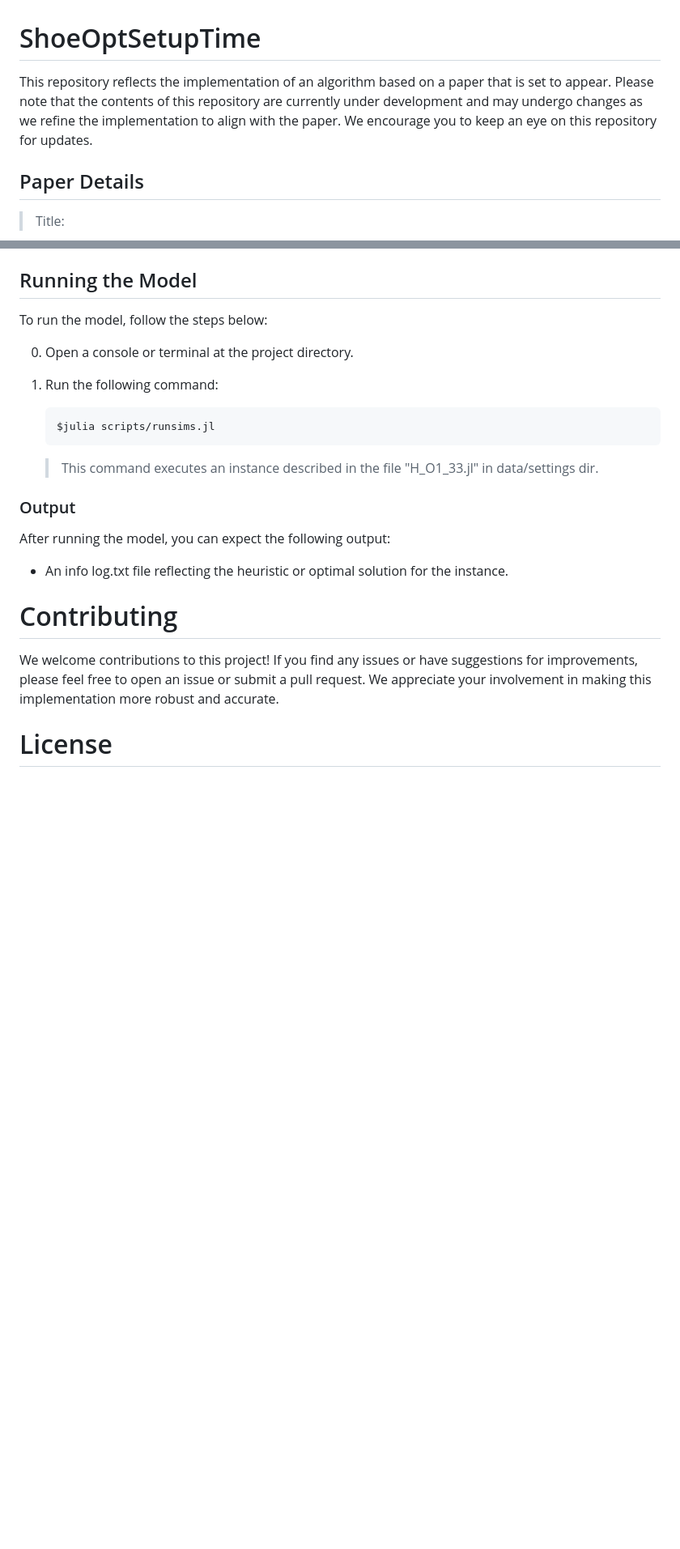
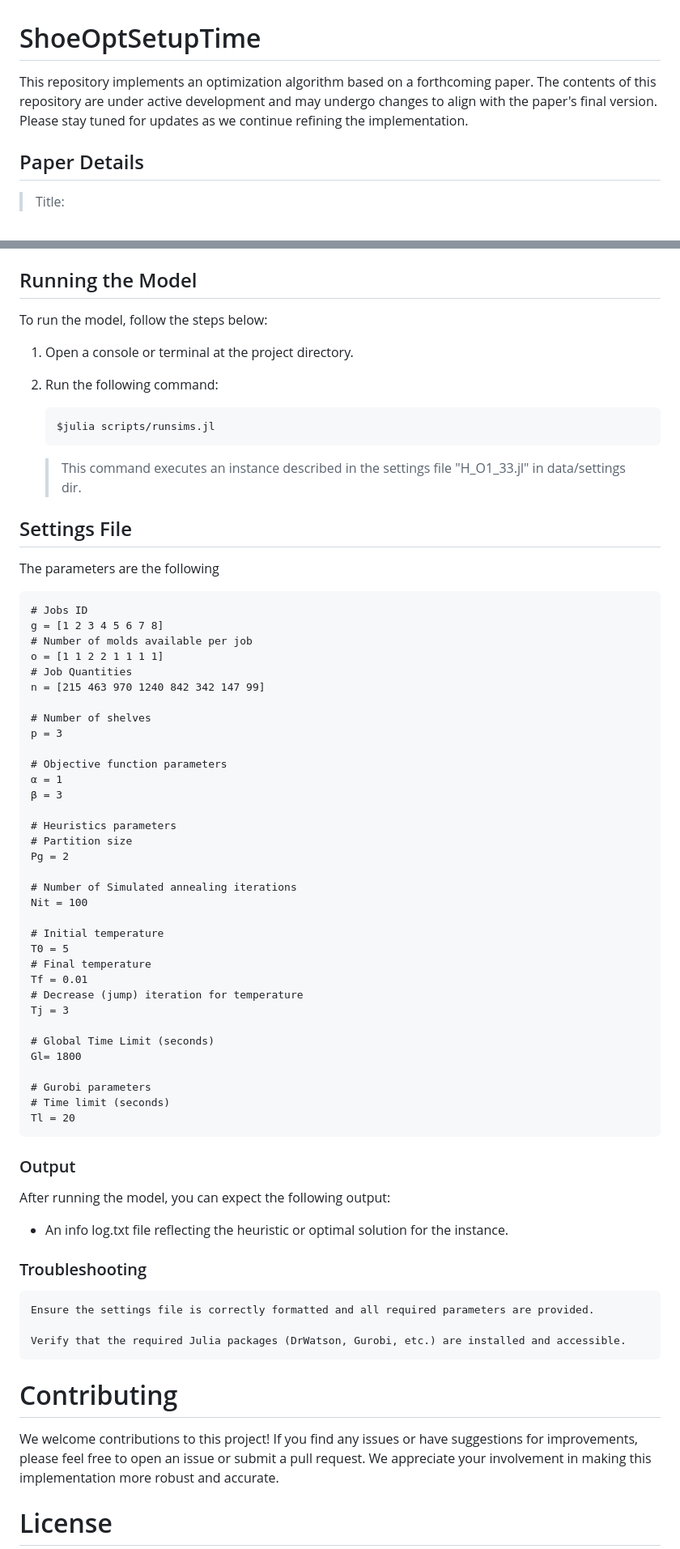
Before and after one commit to ndlopes-github/ShoeOptSetupTime, a Markdown page: README.md, 2 parts joined by grey strips. Shown: that part at 81% size. Rendered like a GitHub page; blank space fills up the shorter version.

Commit message:
Working on README.md

````diff
--- a/README.md
+++ b/README.md
@@ -1,6 +1,6 @@
 # ShoeOptSetupTime
 
-This repository reflects the implementation of an algorithm based on a paper that is set to appear. Please note that the contents of this repository are currently under development and may undergo changes as we refine the implementation to align with the paper. We encourage you to keep an eye on this repository for updates.
+This repository implements an optimization algorithm based on a forthcoming paper. The contents of this repository are under active development and may undergo changes to align with the paper's final version. Please stay tuned for updates as we continue refining the implementation.
 
 ## Paper Details
 
@@ -64,14 +64,53 @@ which auto-activate the project and enable local path handling from DrWatson.
 
 To run the model, follow the steps below:
 
-0. Open a console or terminal at the project directory.
+1. Open a console or terminal at the project directory.
 
-1. Run the following command:
+2. Run the following command:
    ```
    $julia scripts/runsims.jl
    ```
-      >   This command executes an instance described in the file "H_O1_33.jl" in data/settings dir.
+      >   This command executes an instance described in the settings file "H_O1_33.jl" in data/settings dir.
 
+## Settings File
+
+The parameters are the following
+```
+# Jobs ID
+g = [1 2 3 4 5 6 7 8]
+# Number of molds available per job
+o = [1 1 2 2 1 1 1 1]
+# Job Quantities
+n = [215 463 970 1240 842 342 147 99]
+
+# Number of shelves
+p = 3
+
+# Objective function parameters
+α = 1
+β = 3
+
+# Heuristics parameters
+# Partition size
+Pg = 2
+
+# Number of Simulated annealing iterations
+Nit = 100
+
+# Initial temperature
+T0 = 5
+# Final temperature
+Tf = 0.01
+# Decrease (jump) iteration for temperature
+Tj = 3
+
+# Global Time Limit (seconds)
+Gl= 1800
+
+# Gurobi parameters
+# Time limit (seconds)
+Tl = 20
+```
 
 ### Output
 
@@ -79,6 +118,11 @@ After running the model, you can expect the following output:
 
 + An info log.txt file reflecting the heuristic or optimal solution for the instance.
 
+### Troubleshooting
+
+    Ensure the settings file is correctly formatted and all required parameters are provided.
+
+    Verify that the required Julia packages (DrWatson, Gurobi, etc.) are installed and accessible.
 
 # Contributing
 
````
